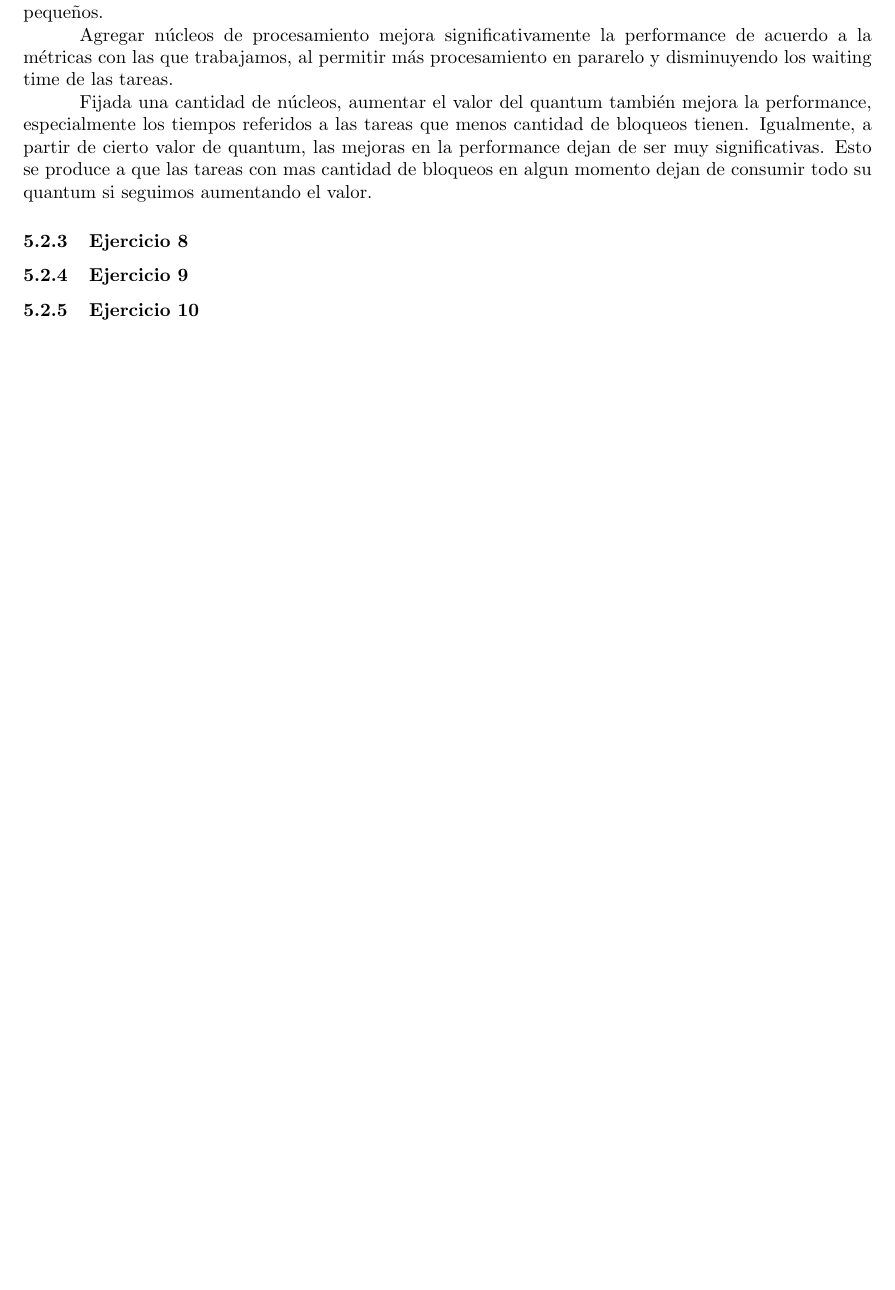
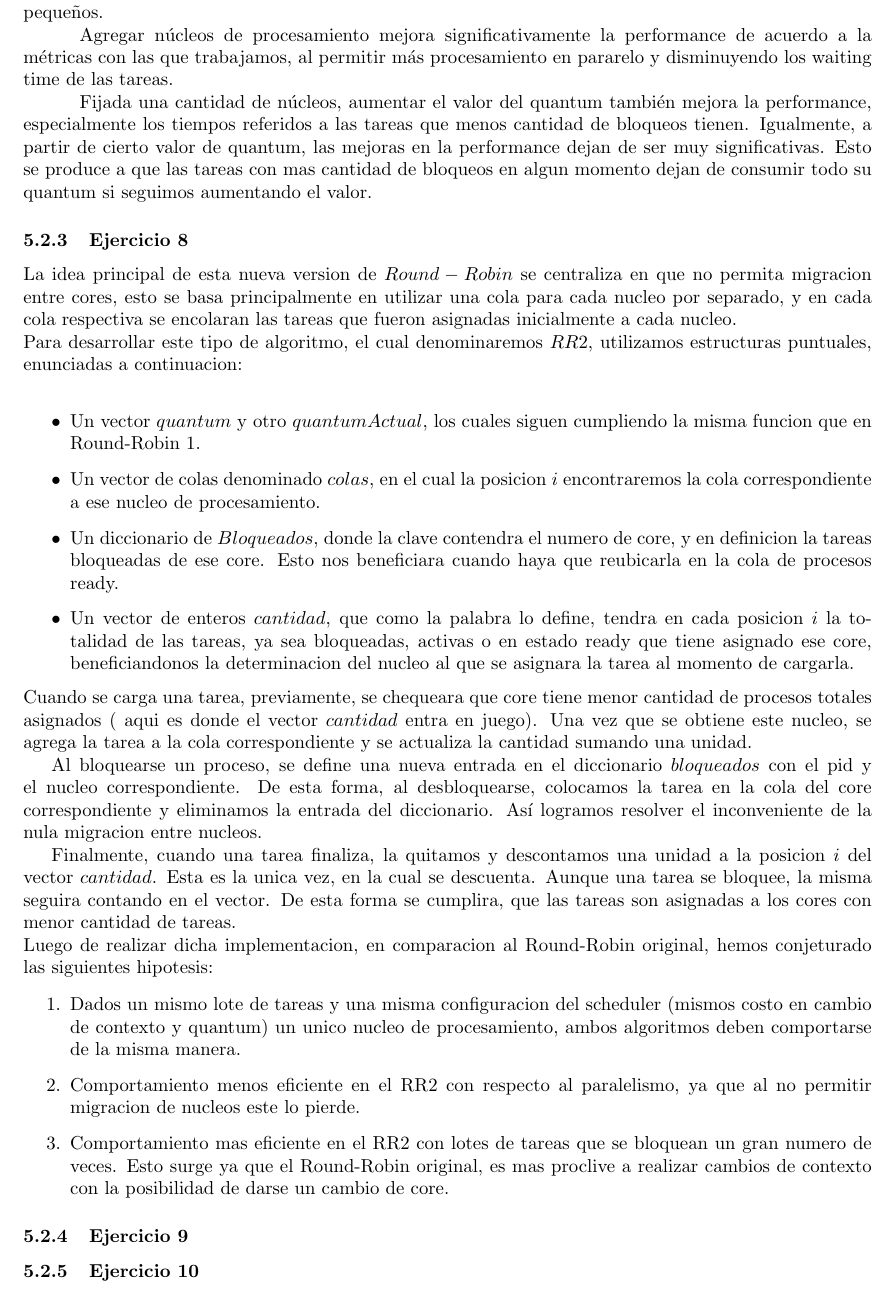
Before and after one commit to guidotripodi/terayeelautoymefui, a LaTeX document (tp1/tp1_2015/informe/informe.tex, which reads tp1/tp1_2015/informe/parte3.tex): part of page 15 of 16, cut so that both start at the same text, the shorter picture padded with empty space. Compiled offline with pdfLaTeX.

Commit message:
arriba parte 8.1

```diff
--- a/tp1/tp1_2015/informe/parte3.tex
+++ b/tp1/tp1_2015/informe/parte3.tex
@@ -245,6 +245,47 @@ su quantum si seguimos aumentando el valor.
 
 
 \subsubsection[Resolución Ejercicio 8]{Ejercicio 8}
+La idea principal de esta nueva version de $Round-Robin$ se centraliza en que no permita migracion entre
+cores, esto se basa principalmente en utilizar una cola para cada nucleo por separado, y en cada
+cola respectiva se encolaran las tareas que fueron asignadas inicialmente a cada nucleo.\\
+Para desarrollar este tipo de algoritmo, el cual denominaremos $RR2$, utilizamos estructuras
+puntuales, enunciadas a continuacion:\\
+\begin{itemize}
+ \item Un vector $quantum$ y otro $quantumActual$, los cuales siguen cumpliendo la misma funcion que
+ en Round-Robin 1.
+ \item Un vector de colas denominado $colas$, en el cual la posicion $i$ encontraremos la cola correspondiente
+ a ese nucleo de procesamiento.
+ \item Un diccionario de $Bloqueados$, donde la clave contendra el numero de core, y en definicion
+ la tareas bloqueadas de ese core. Esto nos beneficiara cuando haya que reubicarla en la cola de procesos ready.
+ \item Un vector de enteros $cantidad$, que como la palabra lo define, tendra en cada posicion $i$
+ la totalidad de las tareas, ya sea bloqueadas, activas o en estado ready que tiene asignado ese core, beneficiandonos
+ la determinacion del nucleo al que se asignara la tarea al momento de cargarla.
+\end{itemize}
+Cuando se carga una tarea, previamente, se chequeara que core tiene menor cantidad de procesos totales asignados (
+aqui es donde el vector $cantidad$ entra en juego). Una vez que se obtiene este nucleo, se agrega
+la tarea a la cola correspondiente y se actualiza la cantidad sumando una unidad.\\
+\indent Al bloquearse un proceso, se define una nueva entrada en el diccionario $bloqueados$ con el
+pid y el nucleo correspondiente. De esta forma, al desbloquearse, colocamos la tarea en la cola del core
+correspondiente y eliminamos la entrada del diccionario. Así logramos resolver el inconveniente de la nula
+migracion entre nucleos.\\
+\indent Finalmente, cuando una tarea finaliza, la quitamos y descontamos una unidad a la posicion $i$ del vector
+$cantidad$. Esta es la unica vez, en la cual se descuenta. Aunque una tarea se bloquee, la misma
+seguira contando en el vector. De esta forma se cumplira, que las tareas son asignadas a los cores
+con menor cantidad de tareas.\\
+Luego de realizar dicha implementacion, en comparacion al Round-Robin original, hemos conjeturado
+las siguientes hipotesis:
+
+\begin{enumerate}
+ \item Dados un mismo lote de tareas y una misma configuracion del scheduler (mismos costo en cambio
+de contexto y quantum) un unico nucleo de procesamiento, ambos algoritmos deben comportarse
+de la misma manera.
+\item Comportamiento menos eficiente en el RR2 con respecto al paralelismo, ya que al no permitir
+migracion de nucleos este lo pierde.
+\item Comportamiento mas eficiente en el RR2 con lotes de tareas que se bloquean un gran numero
+de veces. Esto surge ya que el Round-Robin original, es mas proclive a realizar cambios de contexto con la posibilidad
+de darse un cambio de core.
+\end{enumerate}
+
 
 
 \subsubsection[Resolución Ejercicio 9]{Ejercicio 9}
```
